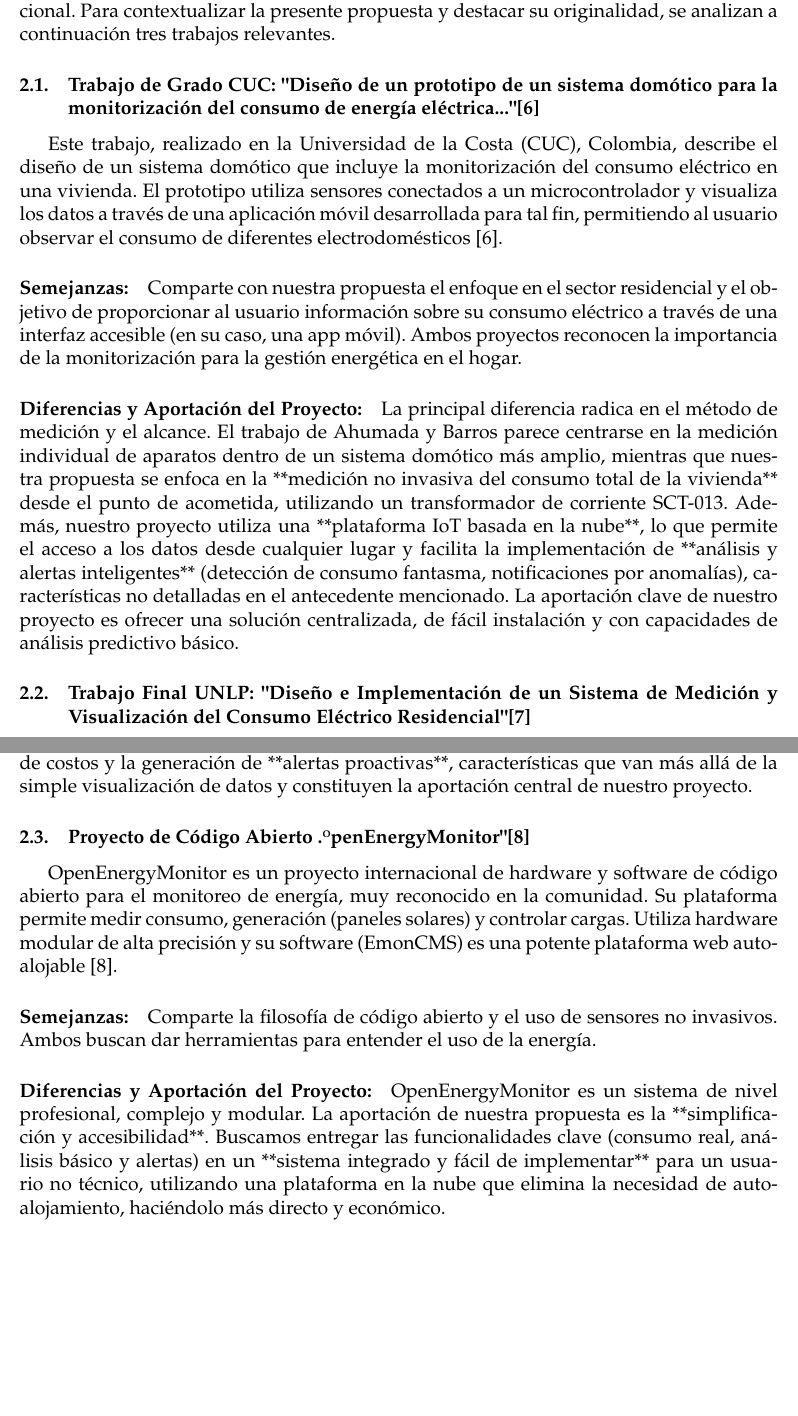
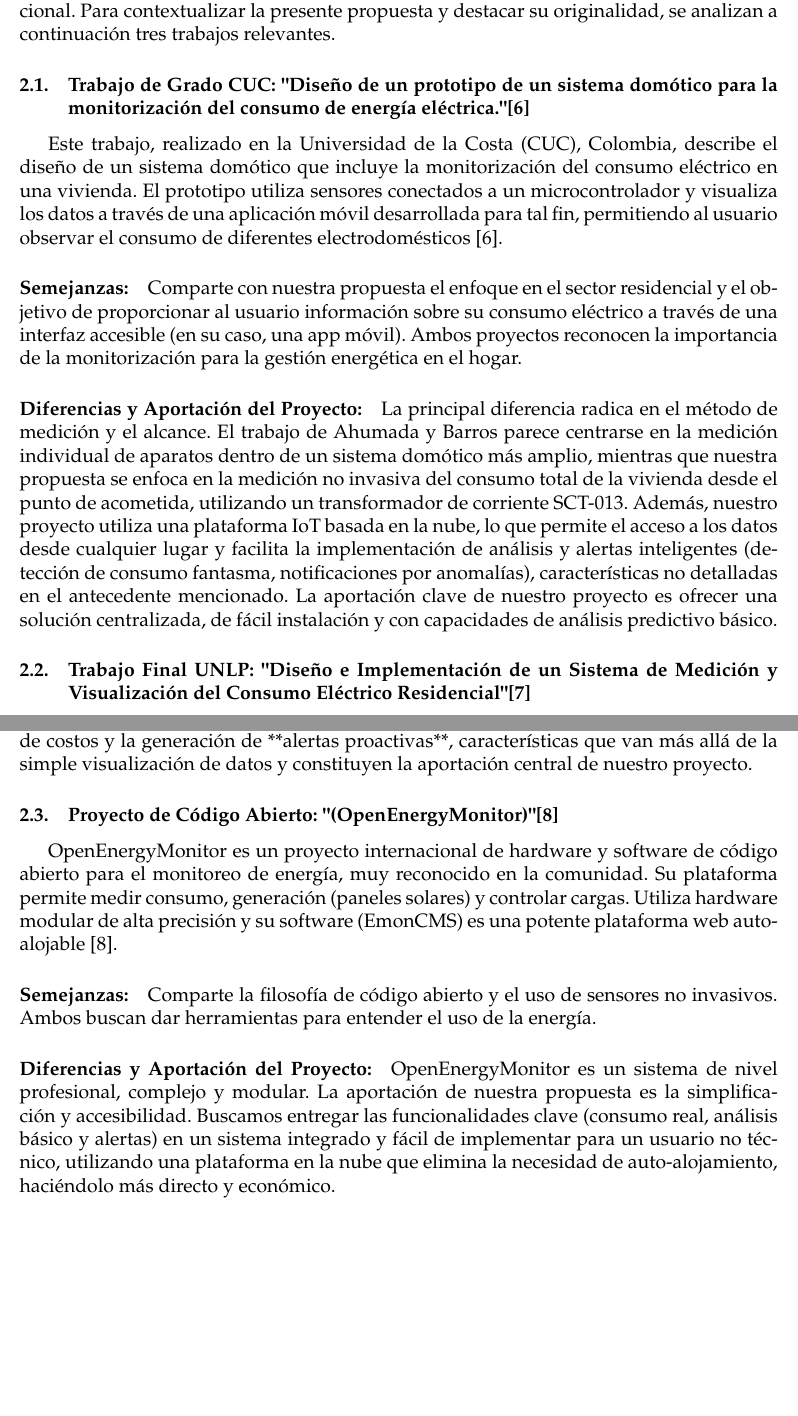
Before and after one commit to EduardoCr052/ProyectoTerminal, a LaTeX document (Reporte_Seminario/main.tex, which reads Reporte_Seminario/cuerpo.tex): two parts of pages 6 and 7 of 10, joined at a grey line, cut so that both start at the same text, the shorter picture padded with empty space. Compiled offline with pdfLaTeX.

Commit message:
Arreglo en los antecedentes 1
Se realizó pequeñas correcciones al texto

```diff
--- a/Reporte_Seminario/cuerpo.tex
+++ b/Reporte_Seminario/cuerpo.tex
@@ -16,25 +16,25 @@
 
     El monitoreo del consumo de energía eléctrica mediante tecnologías del Internet de las Cosas (IoT) ha sido abordado en diversos trabajos académicos a nivel nacional e internacional. Para contextualizar la presente propuesta y destacar su originalidad, se analizan a continuación tres trabajos relevantes.
 
-    \subsection{Trabajo de Grado CUC: "Diseño de un prototipo de un sistema domótico para la monitorización del consumo de energía eléctrica..." \cite{AhumadaBarros2021}}
+    \subsection{Trabajo de Grado CUC: "Diseño de un prototipo de un sistema domótico para la monitorización del consumo de energía eléctrica."  \cite{AhumadaBarros2021}}
     Este trabajo, realizado en la Universidad de la Costa (CUC), Colombia, describe el diseño de un sistema domótico que incluye la monitorización del consumo eléctrico en una vivienda. El prototipo utiliza sensores conectados a un microcontrolador y visualiza los datos a través de una aplicación móvil desarrollada para tal fin, permitiendo al usuario observar el consumo de diferentes electrodomésticos \cite{AhumadaBarros2021}.
 
     \paragraph{Semejanzas:} Comparte con nuestra propuesta el enfoque en el sector residencial y el objetivo de proporcionar al usuario información sobre su consumo eléctrico a través de una interfaz accesible (en su caso, una app móvil). Ambos proyectos reconocen la importancia de la monitorización para la gestión energética en el hogar.
 
-    \paragraph{Diferencias y Aportación del Proyecto:} La principal diferencia radica en el método de medición y el alcance. El trabajo de Ahumada y Barros parece centrarse en la medición individual de aparatos dentro de un sistema domótico más amplio, mientras que nuestra propuesta se enfoca en la **medición no invasiva del consumo total de la vivienda** desde el punto de acometida, utilizando un transformador de corriente SCT-013. Además, nuestro proyecto utiliza una **plataforma IoT basada en la nube**, lo que permite el acceso a los datos desde cualquier lugar y facilita la implementación de **análisis y alertas inteligentes** (detección de consumo fantasma, notificaciones por anomalías), características no detalladas en el antecedente mencionado. La aportación clave de nuestro proyecto es ofrecer una solución centralizada, de fácil instalación y con capacidades de análisis predictivo básico.
+    \paragraph{Diferencias y Aportación del Proyecto:} La principal diferencia radica en el método de medición y el alcance. El trabajo de Ahumada y Barros parece centrarse en la medición individual de aparatos dentro de un sistema domótico más amplio, mientras que nuestra propuesta se enfoca en la medición no invasiva del consumo total de la vivienda desde el punto de acometida, utilizando un transformador de corriente SCT-013. Además, nuestro proyecto utiliza una plataforma IoT basada en la nube, lo que permite el acceso a los datos desde cualquier lugar y facilita la implementación de análisis y alertas inteligentes (detección de consumo fantasma, notificaciones por anomalías), características no detalladas en el antecedente mencionado. La aportación clave de nuestro proyecto es ofrecer una solución centralizada, de fácil instalación y con capacidades de análisis predictivo básico.
 
-    \subsection{Trabajo Final UNLP: "Diseño e Implementación de un Sistema de Medición y Visualización del Consumo Eléctrico Residencial" \cite{Cicutti2019}}
+    \subsection{Trabajo Final UNLP: "Diseño e Implementación de un Sistema de Medición y Visualización del Consumo Eléctrico Residencial"  \cite{Cicutti2019}}
     Este trabajo final de la Universidad Nacional de La Plata (UNLP), Argentina, detalla el desarrollo de un sistema para medir y visualizar el consumo eléctrico residencial. Utiliza hardware de código abierto (posiblemente Arduino o similar) y sensores de corriente para adquirir los datos, los cuales son procesados y presentados al usuario a través de una interfaz web local o una plataforma de visualización \cite{Cicutti2019}.
 
     \paragraph{Semejanzas:} Al igual que nuestra propuesta, este proyecto emplea hardware accesible y se enfoca en proporcionar una herramienta de visualización del consumo para usuarios residenciales. Ambos buscan ofrecer una alternativa económica a los medidores inteligentes comerciales.
 
     \paragraph{Diferencias y Aportación del Proyecto:} Aunque el objetivo es similar, la arquitectura difiere. El trabajo de Cicutti parece enfocarse más en la medición y visualización local o mediante plataformas genéricas. Nuestra propuesta se distingue por la **integración explícita con una plataforma IoT en la nube** (como Blynk o Ubidots), lo que no solo permite el acceso remoto universal, sino que es fundamental para la implementación de la capa de **"inteligencia" del sistema**: el análisis de patrones históricos, la estimación de costos y la generación de **alertas proactivas**, características que van más allá de la simple visualización de datos y constituyen la aportación central de nuestro proyecto.
 
-    \subsection{Proyecto de Código Abierto "OpenEnergyMonitor" \cite{openenergymonitor}}
+    \subsection{Proyecto de Código Abierto: "(OpenEnergyMonitor)"  \cite{openenergymonitor}}
     OpenEnergyMonitor es un proyecto internacional de hardware y software de código abierto para el monitoreo de energía, muy reconocido en la comunidad. Su plataforma permite medir consumo, generación (paneles solares) y controlar cargas. Utiliza hardware modular de alta precisión y su software (EmonCMS) es una potente plataforma web auto-alojable \cite{openenergymonitor}.
     \paragraph{Semejanzas:} Comparte la filosofía de código abierto y el uso de sensores no invasivos. Ambos buscan dar herramientas para entender el uso de la energía.
 
-    \paragraph{Diferencias y Aportación del Proyecto:} OpenEnergyMonitor es un sistema de nivel profesional, complejo y modular. La aportación de nuestra propuesta es la **simplificación y accesibilidad**. Buscamos entregar las funcionalidades clave (consumo real, análisis básico y alertas) en un **sistema integrado y fácil de implementar** para un usuario no técnico, utilizando una plataforma en la nube que elimina la necesidad de auto-alojamiento, haciéndolo más directo y económico.
+    \paragraph{Diferencias y Aportación del Proyecto:} OpenEnergyMonitor es un sistema de nivel profesional, complejo y modular. La aportación de nuestra propuesta es la simplificación y accesibilidad. Buscamos entregar las funcionalidades clave (consumo real, análisis básico y alertas) en un sistema integrado y fácil de implementar para un usuario no técnico, utilizando una plataforma en la nube que elimina la necesidad de auto-alojamiento, haciéndolo más directo y económico.
 
 
     \newpage % Nueva página
```
Also changed, not shown: Reporte_Seminario/main.pdf.
